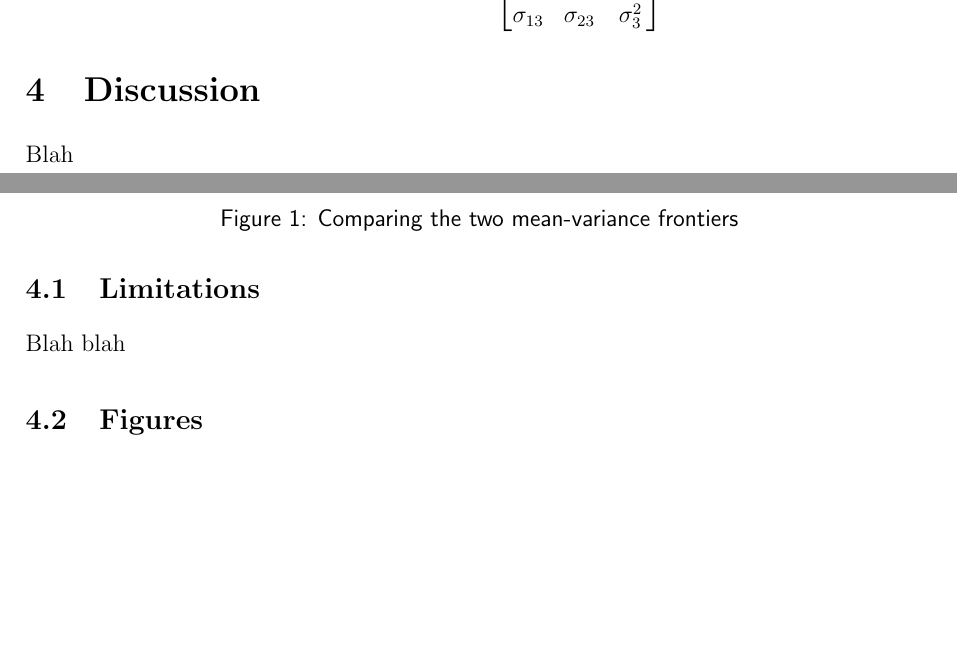
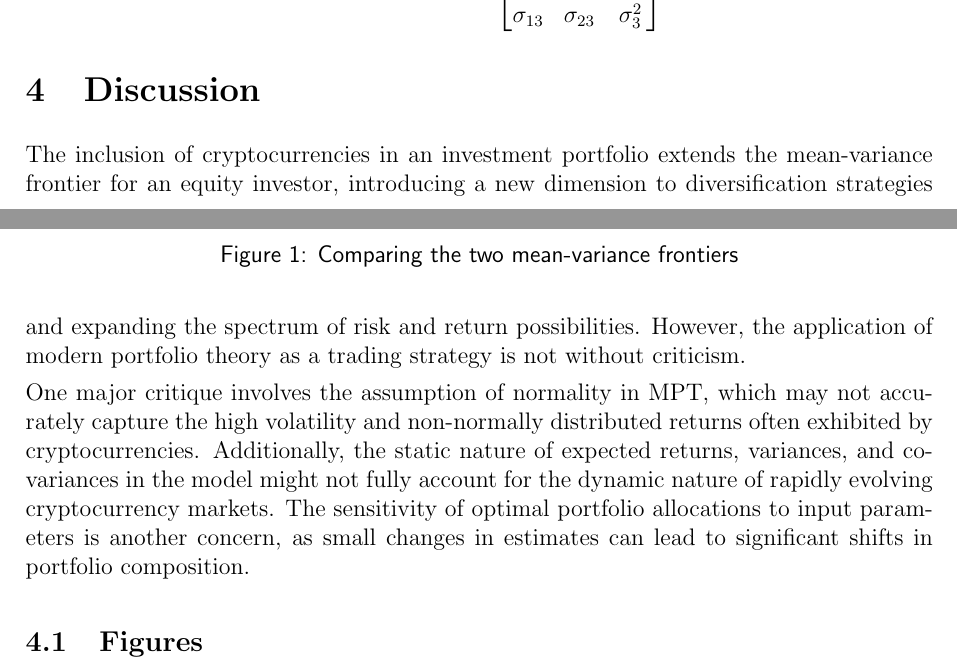
Before and after one commit to fairwayfinder/crypto-mean-variance-frontier, a LaTeX paper (Reports/Report.tex): two parts of pages 2 and 3 of 4, joined at a grey line, cut so that both start at the same text, the shorter picture padded with empty space. Compiled offline with pdfLaTeX.

Commit message:
added conclusion to the report

```diff
--- a/Reports/Report.tex
+++ b/Reports/Report.tex
@@ -81,13 +81,17 @@ $$\textit{Sharpe Ratio} = \frac{E[r_i] - r_f}{\sigma(r_i)}$$
 \end{bmatrix}
 \]
 
+
 \section{Discussion}\label{sec:discussion}
+The inclusion of cryptocurrencies in an investment portfolio extends the mean-variance frontier for an equity investor,
+introducing a new dimension to diversification strategies and expanding the spectrum of risk and return possibilities.
+However, the application of modern portfolio theory as a trading strategy is not without criticism.
 
-Blah
-
-\subsection{Limitations}\label{sec:limitations}
-
-Blah blah
+\noindent One major critique involves the assumption of normality in MPT, which may not accurately capture the high
+volatility and non-normally distributed returns often exhibited by cryptocurrencies. Additionally, the static nature
+ of expected returns, variances, and covariances in the model might not fully account for the dynamic nature of rapidly
+ evolving cryptocurrency markets. The sensitivity of optimal portfolio allocations to input parameters is another concern,
+ as small changes in estimates can lead to significant shifts in portfolio composition.
 
 \subsection{Figures}\label{sec:future}
 
```
